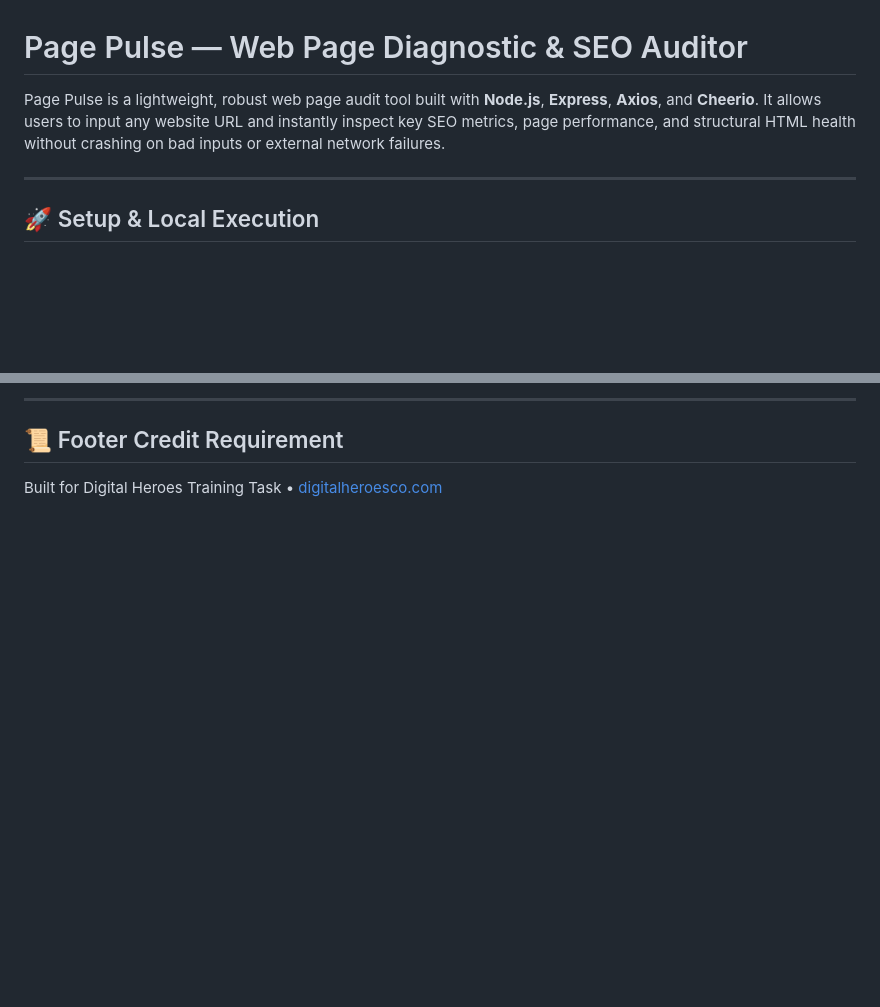
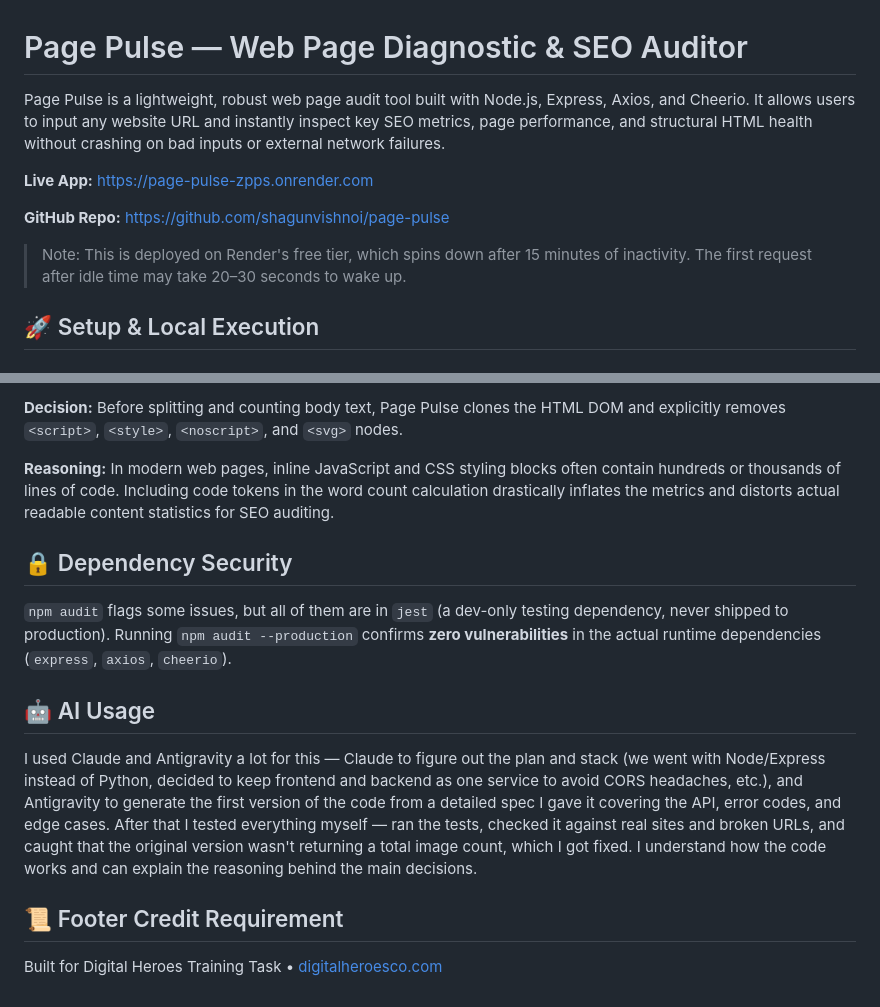
Before and after one commit to shagunvishnoi/page-pulse, a Markdown page: README.md, 2 parts joined by grey strips. GitHub-like rendering; blank space fills up the shorter version.

```diff
--- a/README.md
+++ b/README.md
@@ -1,8 +1,12 @@
 # Page Pulse — Web Page Diagnostic & SEO Auditor
 
-Page Pulse is a lightweight, robust web page audit tool built with **Node.js**, **Express**, **Axios**, and **Cheerio**. It allows users to input any website URL and instantly inspect key SEO metrics, page performance, and structural HTML health without crashing on bad inputs or external network failures.
+Page Pulse is a lightweight, robust web page audit tool built with Node.js, Express, Axios, and Cheerio. It allows users to input any website URL and instantly inspect key SEO metrics, page performance, and structural HTML health without crashing on bad inputs or external network failures.
 
----
+**Live App:** https://page-pulse-zpps.onrender.com
+
+**GitHub Repo:** https://github.com/shagunvishnoi/page-pulse
+
+> Note: This is deployed on Render's free tier, which spins down after 15 minutes of inactivity. The first request after idle time may take 20–30 seconds to wake up.
 
 ## 🚀 Setup & Local Execution
 
@@ -143,5 +160,16 @@ Returned when the target website takes longer than 10 seconds to respond.
 
----
+**Decision:** Before splitting and counting body text, Page Pulse clones the HTML DOM and explicitly removes `<script>`, `<style>`, `<noscript>`, and `<svg>` nodes.
+
+**Reasoning:** In modern web pages, inline JavaScript and CSS styling blocks often contain hundreds or thousands of lines of code. Including code tokens in the word count calculation drastically inflates the metrics and distorts actual readable content statistics for SEO auditing.
+
+## 🔒 Dependency Security
+
+`npm audit` flags some issues, but all of them are in `jest` (a dev-only testing dependency, never shipped to production). Running `npm audit --production` confirms **zero vulnerabilities** in the actual runtime dependencies (`express`, `axios`, `cheerio`).
+
+## 🤖 AI Usage
+
+I used Claude and Antigravity a lot for this — Claude to figure out the plan and stack (we went with Node/Express instead of Python, decided to keep frontend and backend as one service to avoid CORS headaches, etc.), and Antigravity to generate the first version of the code from a detailed spec I gave it covering the API, error codes, and edge cases. After that I tested everything myself — ran the tests, checked it against real sites and broken URLs, and caught that the original version wasn't returning a total image count, which I got fixed. I understand how the code works and can explain the reasoning behind the main decisions.
 
 ## 📜 Footer Credit Requirement
+
 Built for Digital Heroes Training Task • [digitalheroesco.com](https://digitalheroesco.com)
```
Also changed, not shown: other parts of README.md (+48 -35 lines).
